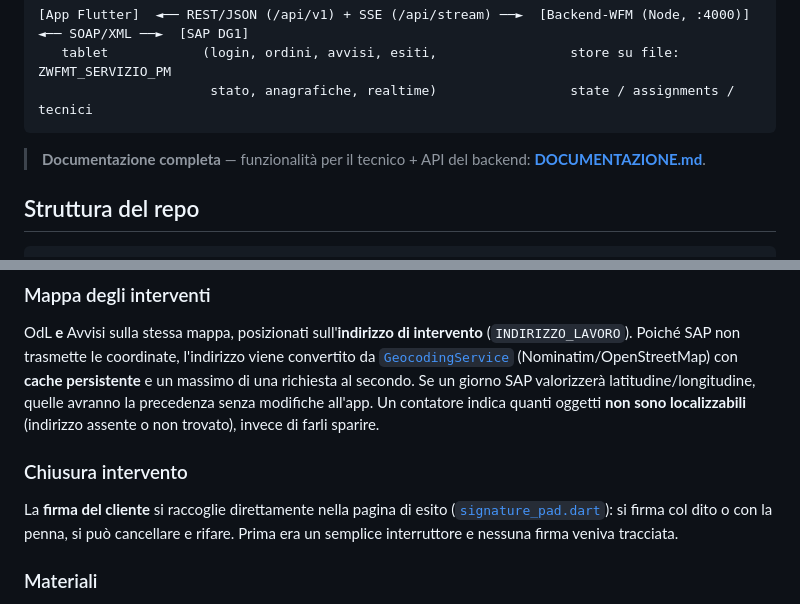
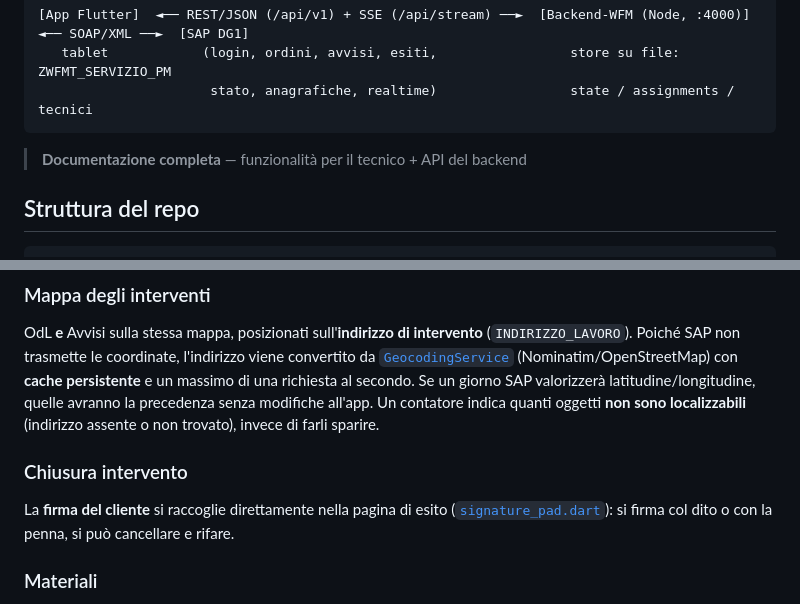
Before and after one commit to lionel-pmgtec/wfm-mobile, a Markdown page: README.md, 2 parts joined by grey strips. GitHub-like rendering.

Commit message:
Refine documentation section in README.md
Removed redundant line about documentation link and adjusted text formatting.

````diff
--- a/README.md
+++ b/README.md
@@ -12,9 +12,7 @@ oggetti a lui assegnati**.
 ```
 
 
->  **Documentazione completa** — funzionalità per il tecnico + API del backend:
-> **[DOCUMENTAZIONE.md](DOCUMENTAZIONE.md)**.
-
+>  **Documentazione completa** — funzionalità per il tecnico + API del backend
 
 ## Struttura del repo
 
@@ -71,12 +69,13 @@ al secondo. Se un giorno SAP valorizzerà latitudine/longitudine, quelle avranno
 precedenza senza modifiche all'app. Un contatore indica quanti oggetti **non sono
 localizzabili** (indirizzo assente o non trovato), invece di farli sparire.
 
+
+
 ### Chiusura intervento
 
 La **firma del cliente** si raccoglie direttamente nella pagina di esito
 ([`signature_pad.dart`](lib/presentation/widgets/signature_pad.dart)): si firma col
-dito o con la penna, si può cancellare e rifare. Prima era un semplice interruttore
-e nessuna firma veniva tracciata.
+dito o con la penna, si può cancellare e rifare.
 
 ### Materiali
 
````
